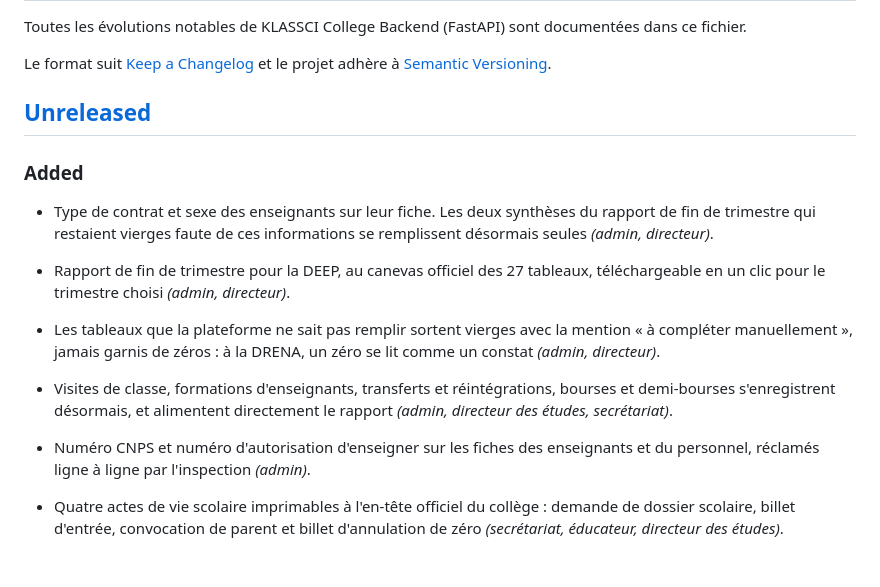
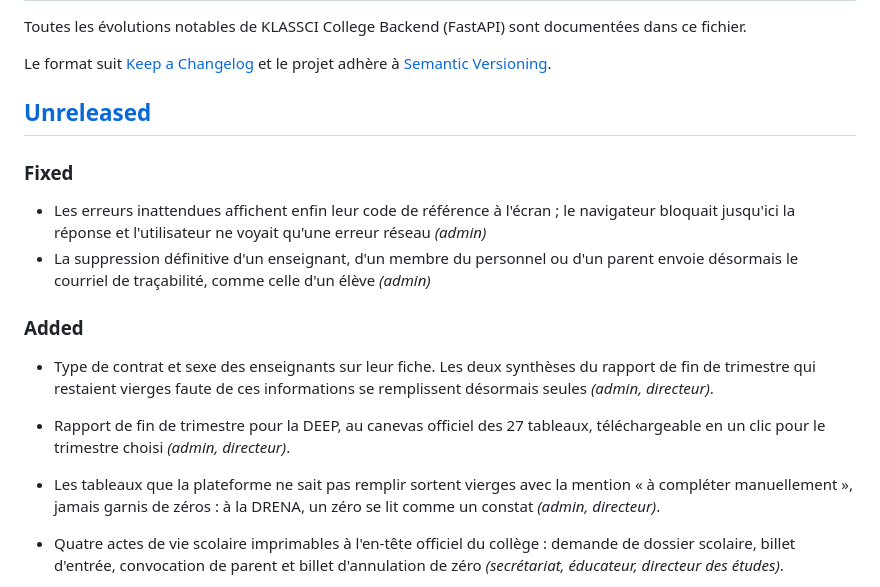
Before and after one commit to African-DC/klassci-college-backend, a Markdown page: CHANGELOG.md, the part around the change. Drawn GitHub-style; blank space fills up the shorter version.

Commit message:
docs(changelog): drop entries announcing features that have no entry path
Class visits, teacher trainings, transfers and scholarships are read by the DEEP
report but no router, schema or repository ever writes them. Announcing them as
available made the changelog say the opposite of what the software does.

```diff
--- a/CHANGELOG.md
+++ b/CHANGELOG.md
@@ -8,12 +8,14 @@ le projet adhère à [Semantic Versioning](https://semver.org/lang/fr/).
 
 ## [Unreleased]
 
+### Fixed
+- Les erreurs inattendues affichent enfin leur code de référence à l'écran ; le navigateur bloquait jusqu'ici la réponse et l'utilisateur ne voyait qu'une erreur réseau *(admin)*
+- La suppression définitive d'un enseignant, d'un membre du personnel ou d'un parent envoie désormais le courriel de traçabilité, comme celle d'un élève *(admin)*
+
 ### Added
 - Type de contrat et sexe des enseignants sur leur fiche. Les deux synthèses du rapport de fin de trimestre qui restaient vierges faute de ces informations se remplissent désormais seules *(admin, directeur)*.
 - Rapport de fin de trimestre pour la DEEP, au canevas officiel des 27 tableaux, téléchargeable en un clic pour le trimestre choisi *(admin, directeur)*.
 - Les tableaux que la plateforme ne sait pas remplir sortent vierges avec la mention « à compléter manuellement », jamais garnis de zéros : à la DRENA, un zéro se lit comme un constat *(admin, directeur)*.
-- Visites de classe, formations d'enseignants, transferts et réintégrations, bourses et demi-bourses s'enregistrent désormais, et alimentent directement le rapport *(admin, directeur des études, secrétariat)*.
-- Numéro CNPS et numéro d'autorisation d'enseigner sur les fiches des enseignants et du personnel, réclamés ligne à ligne par l'inspection *(admin)*.
 - Quatre actes de vie scolaire imprimables à l'en-tête officiel du collège : demande de dossier scolaire, billet d'entrée, convocation de parent et billet d'annulation de zéro *(secrétariat, éducateur, directeur des études)*.
 - Le billet d'entrée régularise l'absence qu'il vise : le cahier d'appel et le papier remis à l'élève disent enfin la même chose *(éducateur)*.
 - Registre des convocations : qui a été convoqué ce trimestre, qui est venu, qui ne s'est pas présenté *(éducateur, directeur des études)*.
```
